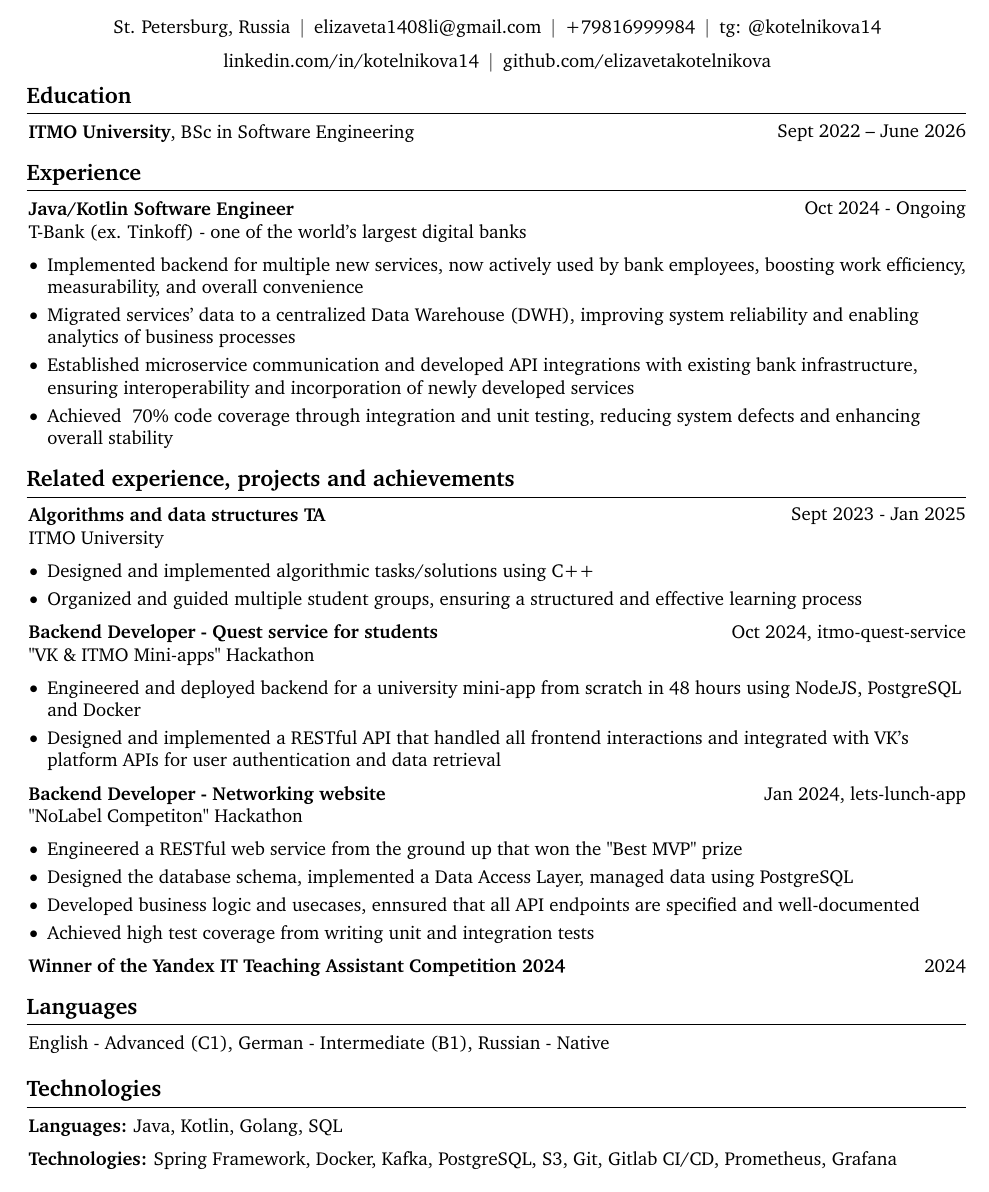
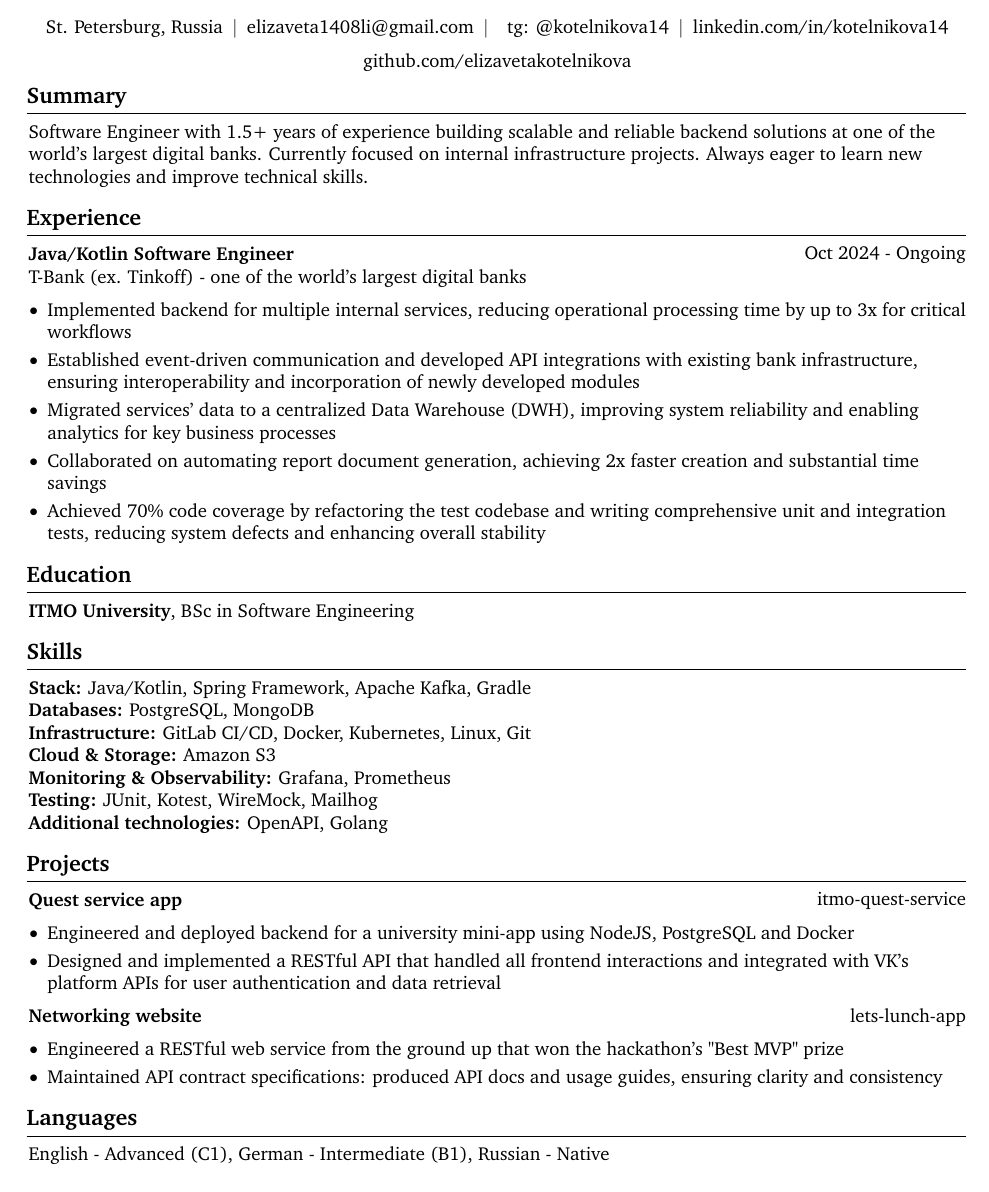
Before and after one commit to elizavetakotelnikova/CV, a LaTeX CV (cv.tex): part of the page, cut so that both start at the same text. The pictures show the PDF file CV_Kotelnikova_Elizaveta.pdf that the author committed with the source.

Commit message:
feat: update

```diff
--- a/cv.tex
+++ b/cv.tex
@@ -53 +85,0 @@
-\renewcommand{\ratingmarker}{\faCircle}
@@ -54,4 +153,2 @@
 
 \begin{document}
-\name{Elizaveta Kotelnikova}
-\tagline{Java/Kotlin Software Engineer}
@@ -58 +161,3 @@
 
+    \begin{header}
+        \fontsize{25 pt}{25 pt}\selectfont Elizaveta Kotelnikova
@@ -62,90 +164,29 @@
 
-\personalinfo{
-  \location{St. Petersburg, Russia}
-%   \mailaddress{Åddrésş, Street, 00000 Cóuntry}
-  \email{elizaveta1408li@gmail.com}
-\linkedin{kotelnikova14}
-  \github{elizavetakotelnikova}
-  % \phone{+79816999984}
-  \telegram{tg: @kotelnikova14}
-  %% You can add your own arbitrary detail with
-  %% \printinfo{symbol}{detail}[optional hyperlink prefix]
-  % \printinfo{\faPaw}{Hey ho!}[https://example.com/]
-  %% Or you can declare your own field with
-  %% \NewInfoFiled{fieldname}{symbol}[optional hyperlink prefix] and use it:
-  % \NewInfoField{gitlab}{\faGitlab}[https://gitlab.com/]
-  % \gitlab{your_id}
-  %%
-  %% For services and platforms like Mastodon where there isn't a
-  %% straightforward relation between the user ID/nickname and the hyperlink,
-  %% you can use \printinfo directly e.g.
-  % \printinfo{\faMastodon}{@username@instace}[https://instance.url/@username]
-}
+        \vspace{5 pt}
+        \fontsize{15 pt}{15 pt}\selectfont Java/Kotlin Software Engineer
+        \vspace{5 pt}
 
-\makecvheader
-%% Depending on your tastes, you may want to make fonts of itemize environments slightly smaller
-% \AtBeginEnvironment{itemize}{\small}
+        \normalsize
+        \mbox{St. Petersburg, Russia}%
+        \kern 5.0 pt%
+        \AND%
+        \kern 5.0 pt%
+        \mbox{\hrefWithoutArrow{mailto:elizaveta1408li@gmail.com}{elizaveta1408li@gmail.com}}%
+        \kern 5.0 pt%
+        \AND%
+        \kern 5.0 pt%
+        %\mbox{\hrefWithoutArrow{tel:+79816999984}{+79816999984}}%
+        %\kern 5.0 pt%
+        %\AND%
+        \kern 5.0 pt%
+        \mbox{}{tg: @kotelnikova14}}%
+        \kern 5.0 pt%
+        \AND%
+        \kern 5.0 pt%
+        \mbox{\hrefWithoutArrow{https://linkedin.com/in/kotelnikova14}{linkedin.com/in/kotelnikova14}}%
+        \kern 5.0 pt%
+        \AND%
+        \kern 5.0 pt%
+        \mbox{\hrefWithoutArrow{https://github.com/elizavetakotelnikova}{github.com/elizavetakotelnikova}}%
+    \end{header}
 
-%% Set the left/right column width ratio to 6:4.
-\columnratio{0.7}
-
-% Start a 2-column paracol. Both the left and right columns will automatically
-% break across pages if things get too long.
-\begin{paracol}{2}
-\cvsection{Work Experience}
-
-\cvevent{Java/Kotlin Software Engineer}{T-Bank}{Oct 2024 -- Ongoing}{Saint Petersburg, Russia}
-
-\begin{itemize}
-  \item Implemented backend for multiple new services, now actively used by bank employees, boosting work efficiency, measurability, and overall convenience
-  \item Migrated services' data to a centralized Data Warehouse (DWH), improving system reliability and enabling analytics of business processes
-  \item Established microservice communication and developed API integrations with existing bank infrastructure, ensuring interoperability and incorporation of newly developed services
-  \item Achieved ~70\% code coverage through integration and unit testing, reducing system defects and enhancing overall stability
-\end{itemize}
-
-\cvsection{Related Experience}
-%\cvevent{}{Dell Technologies}{}{St. Petersburg, Russia}
-\cvevent{Algorithms and data structures TA}{ITMO University}{Sep 2023 - Jan 2025}{St. Petersburg, Russia}
-
-\begin{itemize}
-  \item Designed and implemented algorithmic tasks/solutions using C++
-  \item Organized and guided multiple student groups, ensuring a structured and effective learning process
-\end{itemize}
-
-\divider
-
-\cvevent{Backend Developer}{"VK \& ITMO Mini-apps" Hackathon}{Oct 2024}{}
-\begin{itemize}
-  \item Engineered and deployed backend for a university mini-app from scratch in 48 hours using NodeJS, PostgreSQL and Docker
-  \item Designed and implemented a RESTful API that handled all frontend interactions and integrated with VK's platform APIs for user authentication and data retrieval
-\end{itemize}
-
-\divider
-
-\cvevent{Backend Developer}{"NoLabel Competiton" Hackathon}{Jan 2024}{}
-
-\begin{itemize}
-  \item Engineered a RESTful web service from the ground up that won the "Best MVP" prize
-  \item Owned the data layer: designed the database schema, implemented a efficient Data Access Layer (DAL), managing data using PostgreSQL
-  \item Developed business logic and usecases to be handled via API
-  \item Ensured that all API endpoints are specified and well-documented
-  \item Achieved high test coverage from writing unit and integration tests
-\end{itemize}
-
-\github{elizavetakotelnikova/Let-s-lunch-app}
-
-%\divider
-%\cvevent{}{Yandex IT TA Competition}{}{}
-%Winner of the IT Teaching Assistant Competition 2024
-
-%% Switch to the right column. This will now automatically move to the second
-%% page if the content is too long.
-\switchcolumn
-
-\cvsection{Education}
-% \cvevent{\normalsize{BSc, Software Engineering} \footnotesize{(GPA 3.3)}}{ITMO University}{Sept 2022 -- June 2026}{}
-\cvevent{\normalsize{BSc, Software Engineering}\footnotesize{}}{ITMO University}{Sept 2022 -- June 2026}{}
-
-\cvsection{Skills}
-
-\cvevent{Programming Languages}{}{}{}
@@ -181,54 +193,96 @@
-\cvtag{Prometheus}
-\cvtag{Grafana}
-
-\cvtag{GitLab CI/CD}
-%\cvtag{Jenkins}
+    \vspace{5 pt - 0.3 cm}
 
 
-\cvsection{Languages}
 
-\begin{itemize}
-\item English - advanced (C1)
-\item German - intermediate
-\item Russian - native
-\end{itemize}
+    %\section{Quick Guide}
 
-\cvsection{Achievements}
-Winner of the Yandex IT Teaching Assistant Competition 2024
+    %\begin{onecolentry}
+    %    \begin{highlightsforbulletentries}
 
 
-%\\cvsection{Projects}
+    %    \item Each section title is arbitrary and each section contains a list of entries.
 
-%\cvevent{Expenses Calculator}{}{}{}
+     %   \item There are 7 unique entry types: \textit{BulletEntry}, \textit{TextEntry}, \textit{EducationEntry}, \textit{ExperienceEntry}, \textit{NormalEntry}, \textit{PublicationEntry}, and \textit{OneLineEntry}.
 
-%Console application designed to help users track information about their %expenses based on categories or date range (Java)
+       % \item Select a section title, pick an entry type, and start writing your section!
 
-%\github{elizavetakotelnikova/ExpensesCalculator}
+        %\item \href{https://docs.rendercv.com/user_guide/}{Here}, you can find a comprehensive user guide for RenderCV.
 
-%\divider
 
-%\\cvevent{UserInfoService}{}{}{}
+        %\end{highlightsforbulletentries}
+    %\end{onecolentry}
 
-%\Spring-powered web-application that manages users' information (Java, Spring Framework, PostgreSQL)
+     \section{Summary}
 
-%\\github{elizavetakotelnikova/UserInfoService}
+    \begin{onecolentry}
+        \newline Software Engineer with 1.5+ years of experience building scalable and reliable backend solutions at one of the world's largest digital banks.
+        Currently focused on internal infrastructure projects. Always eager to learn new technologies and improve technical skills.
+    \end{onecolentry}
 
-%%\divider
+     %   \item There are 7 unique entry types: \textit{BulletEntry}, \textit{TextEntry}, \textit{EducationEntry}, \textit{ExperienceEntry}, \textit{NormalEntry}, \textit{PublicationEntry}, and \textit{OneLineEntry}.
 
-%% \cvevent{Custom programming language}{}{}{}
+       % \item Select a section title, pick an entry type, and start writing your section!
 
-%% In a team of four, implemented a custom programming language: Parser, %% Lexer, JIT and GC (C++, LLVM)
+        %\item \href{https://docs.rendercv.com/user_guide/}{Here}, you can find a comprehensive user guide for RenderCV.
 
-%%\github{elizavetakotelnikova/own-prog-lang}
 
-%%\cvevent{ExpensesCalculator}{}{}{}
+        %\end{highlightsforbulletentries}
 
-%%Console application to summarize expenses by month/group/code. Used %%algorithms and data structures alongside OOP patterns to provide command %%handling
+    \section{Experience}
+        \begin{twocolentry}{
+            Oct 2024 - Ongoing
+        }
+            \textbf{Java/Kotlin Software Engineer}
+            \newline T-Bank (ex. Tinkoff) - one of the world's largest digital banks\end{twocolentry}
 
-%%\github{elizavetakotelnikova}
+        \vspace{0.20 cm}
+        \begin{onecolentry}
+            \begin{highlights}
+                \item Implemented backend for multiple internal services, reducing operational processing time by up to 3x for critical workflows
+                \item Established event-driven communication and developed API integrations with existing bank infrastructure, ensuring interoperability and incorporation of newly developed modules
+                \item Migrated services' data to a centralized Data Warehouse (DWH), improving system reliability and enabling analytics for key business processes
+                \item Collaborated on automating report document generation, achieving 2x faster creation and substantial time savings
+                \item Achieved 70\% code coverage by refactoring the test codebase and writing comprehensive unit and integration tests, reducing system defects and enhancing overall stability
+            \end{highlights}
+        \end{onecolentry}
 
-%% Yeah I didn't spend too much time making all the
-%% spacing consistent... sorry. Use \smallskip, \medskip,
-%% \bigskip, \vspace etc to make adjustments.
+\section{Education}
+        \begin{onecolentry}
+            \textbf{ITMO University}, BSc in Software Engineering\end{onecolentry}
+\section{Skills}
+        \begin{onecolentry}
+        \textbf{Stack:} Java/Kotlin, Spring Framework, Apache Kafka, Gradle
+        \end{onecolentry}
+        \begin{onecolentry}
+            \textbf{Databases:} PostgreSQL, MongoDB
+        \end{onecolentry}
+        \begin{onecolentry}
+            \textbf{Infrastructure:} GitLab CI/CD, Docker, Kubernetes, Linux, Git
+        \end{onecolentry}
+        \begin{onecolentry}
+            \textbf{Cloud \& Storage:} Amazon S3
+        \end{onecolentry}
+        \begin{onecolentry}
+            \textbf{Monitoring \& Observability:} Grafana, Prometheus
+        \end{onecolentry}
+         \begin{onecolentry}
+            \textbf{Testing:} JUnit, Kotest, WireMock, Mailhog
+        \end{onecolentry}
+        \begin{onecolentry}
+            \textbf{Additional technologies:} OpenAPI, Golang
+        \end{onecolentry}
+\section{Projects}
+        \begin{twocolentry}{
+        \href{https://github.com/elizavetakotelnikova/itmo-quest-service}{itmo-quest-service}
+        }
+            \textbf{Quest service app} \end{twocolentry}
 
-\end{paracol}
+        \vspace{0.20 cm}
+        \begin{onecolentry}
+            \begin{highlights}
+                \item Engineered and deployed backend for a university mini-app using NodeJS, PostgreSQL and Docker
+                \item Designed and implemented a RESTful API that handled all frontend interactions and integrated with VK's platform APIs for user authentication and data retrieval
+            \end{highlights}
+        \end{onecolentry}
+
+        \vspace{0.2 cm}
@@ -235,2 +295,14 @@ Winner of the Yandex IT Teaching Assistant Competition 2024
+        \vspace{0.20 cm}
+        \begin{onecolentry}
+            \begin{highlights}
+                \item Engineered a RESTful web service from the ground up that won the hackathon's "Best MVP" prize
+                \item Maintained API contract specifications: produced API docs and usage guides, ensuring clarity and consistency
+            \end{highlights}
+        \end{onecolentry}
+\section{Languages}
+            \begin{onecolentry}
+                English - Advanced (C1), German - Intermediate (B1), Russian - Native
+        \end{onecolentry}
+
 
 \end{document}
```
Also changed, not shown: CV_Kotelnikova_Elizaveta.pdf, ElizavetaKotelnikova_CV.pdf (deleted), cv.tex (232 more changed lines).
